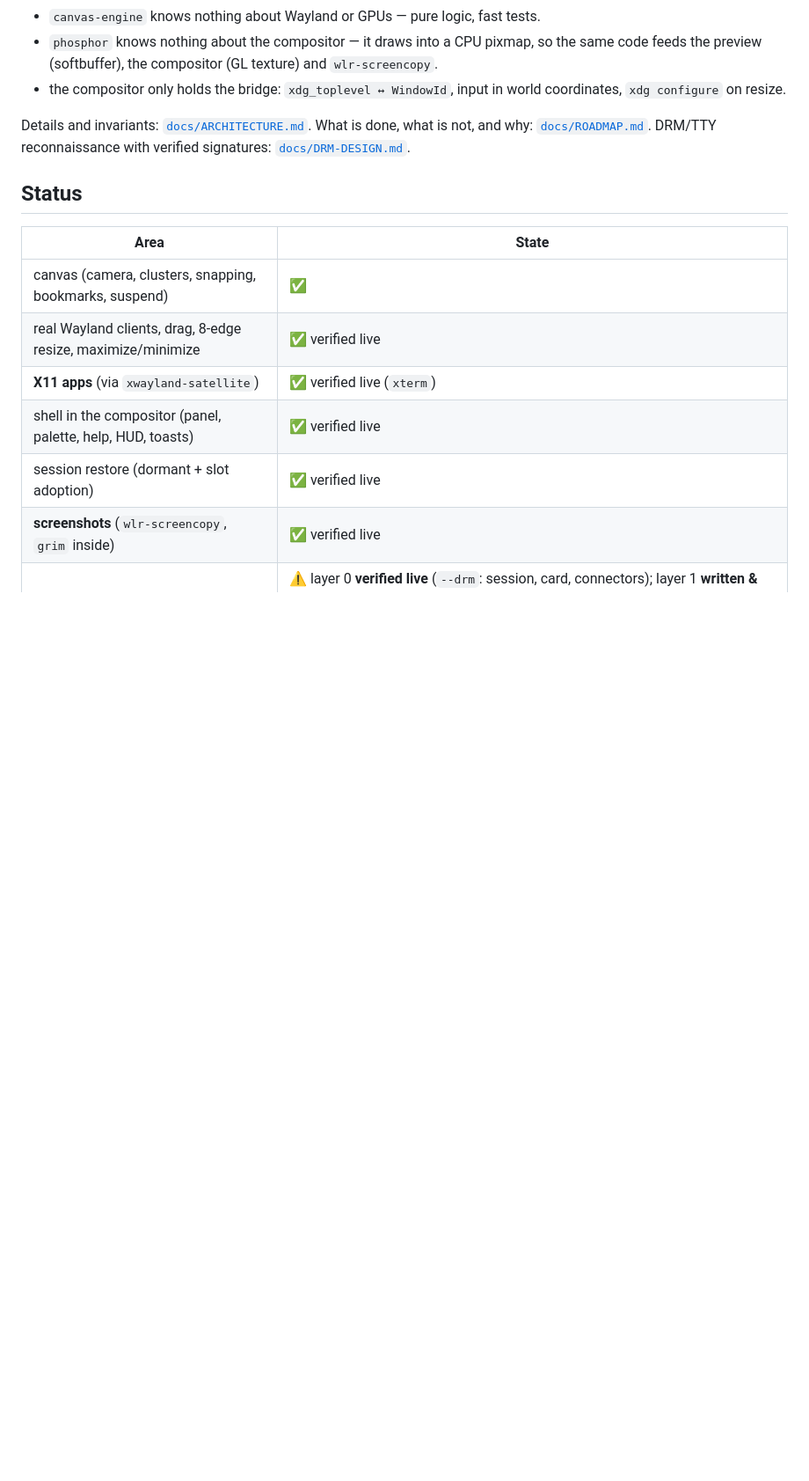
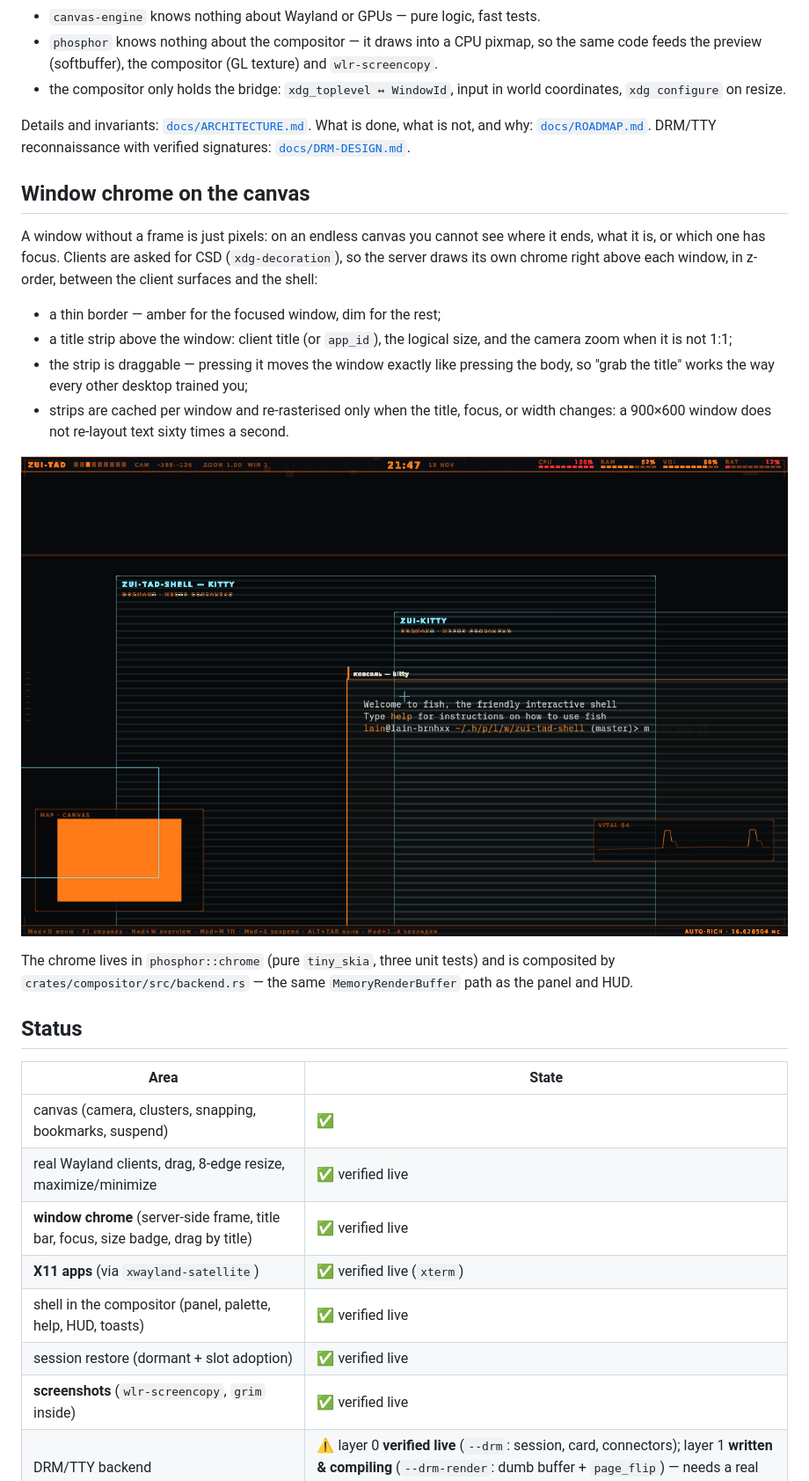
Before and after one commit to kostyk348/zui-tad-shell, a Markdown page: README.md, the part around the change. Shown at 88% size. Rendered like a GitHub page; pictures changed too: docs/shots/chrome-frames.png (added); blank space fills up the shorter version.

```diff
--- a/README.md
+++ b/README.md
@@ -210,12 +210,32 @@ Details and invariants: [`docs/ARCHITECTURE.md`](docs/ARCHITECTURE.md).
 What is done, what is not, and why: [`docs/ROADMAP.md`](docs/ROADMAP.md).
 DRM/TTY reconnaissance with verified signatures: [`docs/DRM-DESIGN.md`](docs/DRM-DESIGN.md).
 
+## Window chrome on the canvas
+
+A window without a frame is just pixels: on an endless canvas you cannot see where it ends, what
+it is, or which one has focus. Clients are asked for CSD (`xdg-decoration`), so the server draws
+its own chrome right above each window, in z-order, between the client surfaces and the shell:
+
+* a thin border — amber for the focused window, dim for the rest;
+* a title strip above the window: client title (or `app_id`), the logical size, and the camera zoom
+  when it is not 1:1;
+* the strip is draggable — pressing it moves the window exactly like pressing the body, so
+  "grab the title" works the way every other desktop trained you;
+* strips are cached per window and re-rasterised only when the title, focus, or width changes:
+  a 900×600 window does not re-layout text sixty times a second.
+
+![window chrome](docs/shots/chrome-frames.png)
+
+The chrome lives in `phosphor::chrome` (pure `tiny_skia`, three unit tests) and is composited by
+`crates/compositor/src/backend.rs` — the same `MemoryRenderBuffer` path as the panel and HUD.
+
 ## Status
 
 | Area | State |
 |---|---|
 | canvas (camera, clusters, snapping, bookmarks, suspend) | ✅ |
 | real Wayland clients, drag, 8-edge resize, maximize/minimize | ✅ verified live |
+| **window chrome** (server-side frame, title bar, focus, size badge, drag by title) | ✅ verified live |
 | **X11 apps** (via `xwayland-satellite`) | ✅ verified live (`xterm`) |
 | shell in the compositor (panel, palette, help, HUD, toasts) | ✅ verified live |
 | session restore (dormant + slot adoption) | ✅ verified live |
```
Also changed, not shown: CHANGELOG.md (added, +27 -0 lines), docs/ROADMAP.md (+5 -1 lines), docs/shots/chrome-focus.png (added), 14 other files.
